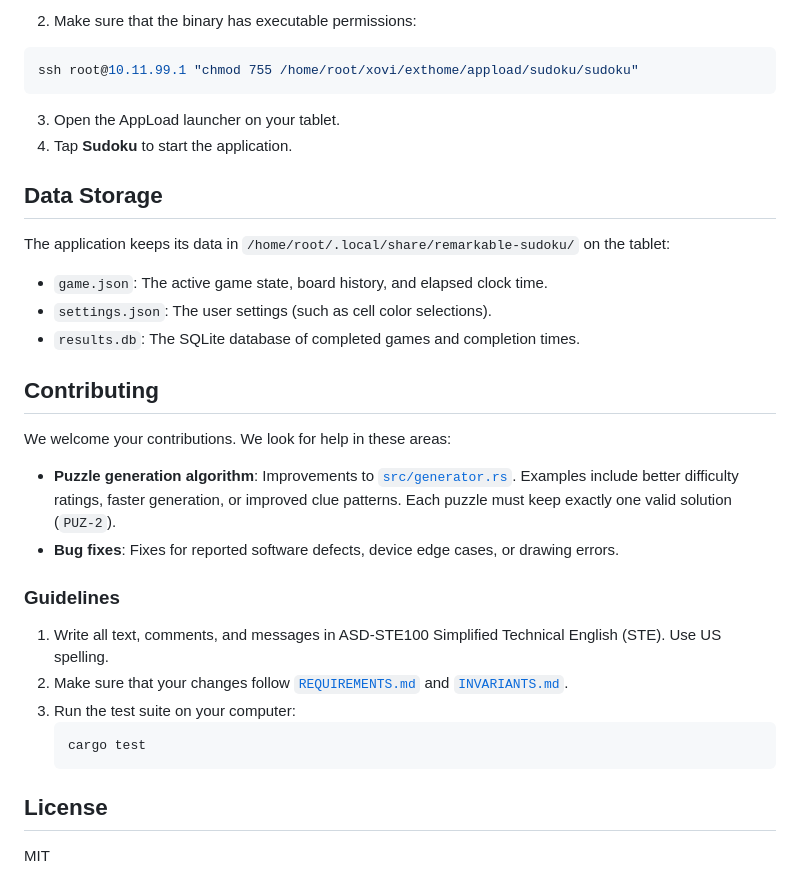
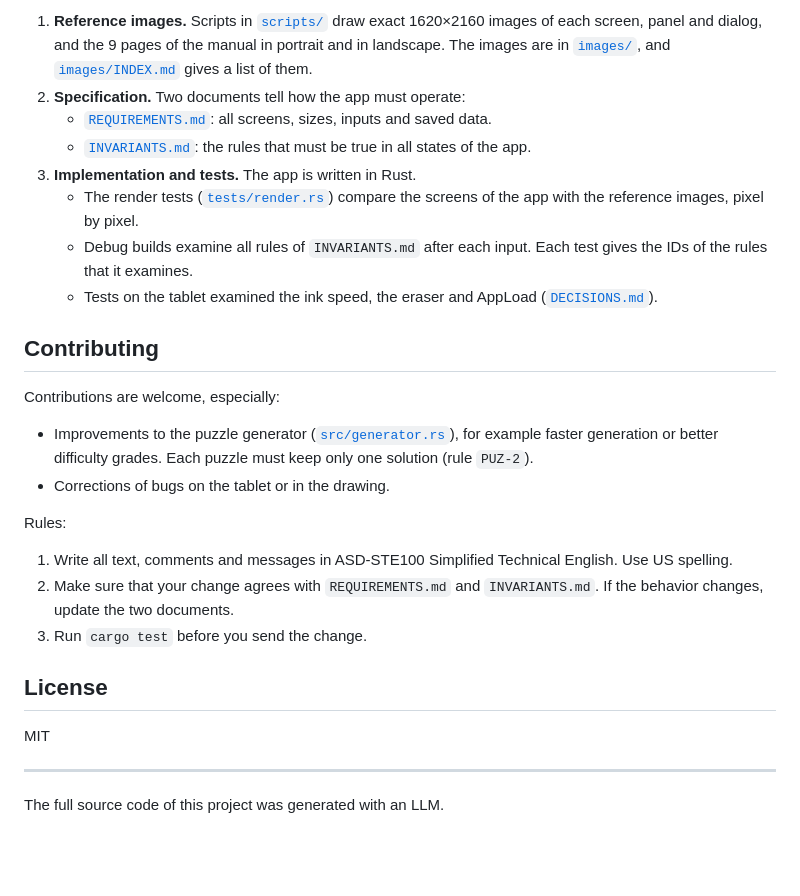
Before and after one commit to garbles/sudoku, a Markdown page: README.md, the part around the change printed below. GitHub-like rendering; blank space fills up the shorter version.

````diff
--- a/README.md
+++ b/README.md
@@ -118,36 +115,37 @@ scp -r dist/sudoku root@10.11.99.1:/home/root/xovi/exthome/appload/
 
-2. Make sure that the binary has executable permissions:
-
-```bash
-ssh root@10.11.99.1 "chmod 755 /home/root/xovi/exthome/appload/sudoku/sudoku"
-```
-
-3. Open the AppLoad launcher on your tablet.
-4. Tap **Sudoku** to start the application.
-
-## Data Storage
-
-The application keeps its data in `/home/root/.local/share/remarkable-sudoku/` on the tablet:
-- `game.json`: The active game state, board history, and elapsed clock time.
-- `settings.json`: The user settings (such as cell color selections).
-- `results.db`: The SQLite database of completed games and completion times.
+1. **Reference images.** Scripts in [`scripts/`](scripts/) draw exact 1620×2160 images of each screen,
+   panel and dialog, and the 9 pages of the manual in portrait and in landscape. The images are in
+   [`images/`](images/), and [`images/INDEX.md`](images/INDEX.md) gives a list of them.
+2. **Specification.** Two documents tell how the app must operate:
+   - [`REQUIREMENTS.md`](REQUIREMENTS.md): all screens, sizes, inputs and saved data.
+   - [`INVARIANTS.md`](INVARIANTS.md): the rules that must be true in all states of the app.
+3. **Implementation and tests.** The app is written in Rust.
+   - The render tests ([`tests/render.rs`](tests/render.rs)) compare the screens of the app with the
+     reference images, pixel by pixel.
+   - Debug builds examine all rules of `INVARIANTS.md` after each input. Each test gives the IDs of
+     the rules that it examines.
+   - Tests on the tablet examined the ink speed, the eraser and AppLoad
+     ([`DECISIONS.md`](DECISIONS.md)).
 
 ## Contributing
 
-We welcome your contributions. We look for help in these areas:
+Contributions are welcome, especially:
 
-- **Puzzle generation algorithm**: Improvements to [`src/generator.rs`](src/generator.rs). Examples include better difficulty ratings, faster generation, or improved clue patterns. Each puzzle must keep exactly one valid solution (`PUZ-2`).
-- **Bug fixes**: Fixes for reported software defects, device edge cases, or drawing errors.
+- Improvements to the puzzle generator ([`src/generator.rs`](src/generator.rs)), for example faster
+  generation or better difficulty grades. Each puzzle must keep only one solution (rule `PUZ-2`).
+- Corrections of bugs on the tablet or in the drawing.
 
-### Guidelines
+Rules:
 
-1. Write all text, comments, and messages in ASD-STE100 Simplified Technical English (STE). Use US spelling.
-2. Make sure that your changes follow [`REQUIREMENTS.md`](REQUIREMENTS.md) and [`INVARIANTS.md`](INVARIANTS.md).
-3. Run the test suite on your computer:
-   ```bash
-   cargo test
-   ```
+1. Write all text, comments and messages in ASD-STE100 Simplified Technical English. Use US spelling.
+2. Make sure that your change agrees with `REQUIREMENTS.md` and `INVARIANTS.md`. If the behavior
+   changes, update the two documents.
+3. Run `cargo test` before you send the change.
 
 ## License
 
 MIT
+
+---
+
+The full source code of this project was generated with an LLM.
````
Also changed, not shown: other parts of README.md (+77 -80 lines), images/irl.jpg (deleted), video/demo.gif (added), 5 other files.
